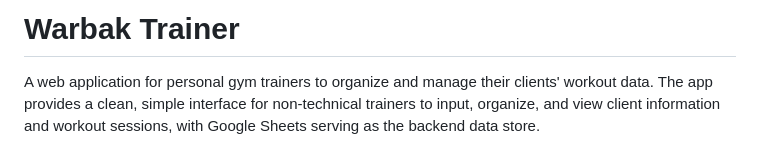
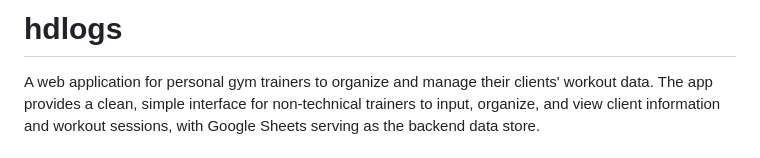
Before and after one commit to albertweng13/hdlogs, a Markdown page: README.md, the part around the change. Drawn GitHub-style.

```diff
--- a/README.md
+++ b/README.md
@@ -1,4 +1,4 @@
-# Warbak Trainer
+# hdlogs
 
 A web application for personal gym trainers to organize and manage their clients' workout data. The app provides a clean, simple interface for non-technical trainers to input, organize, and view client information and workout sessions, with Google Sheets serving as the backend data store.
 
```
